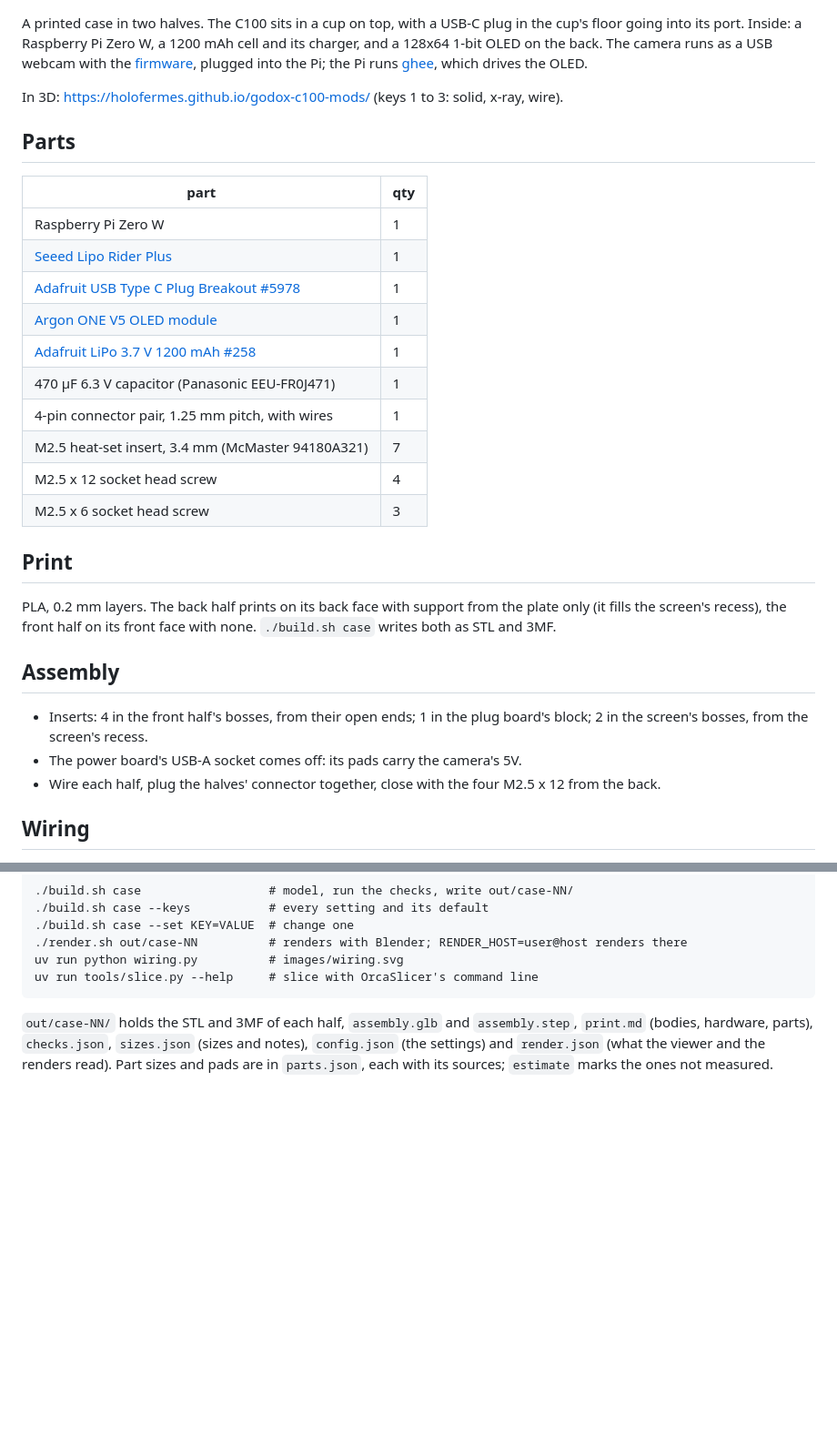
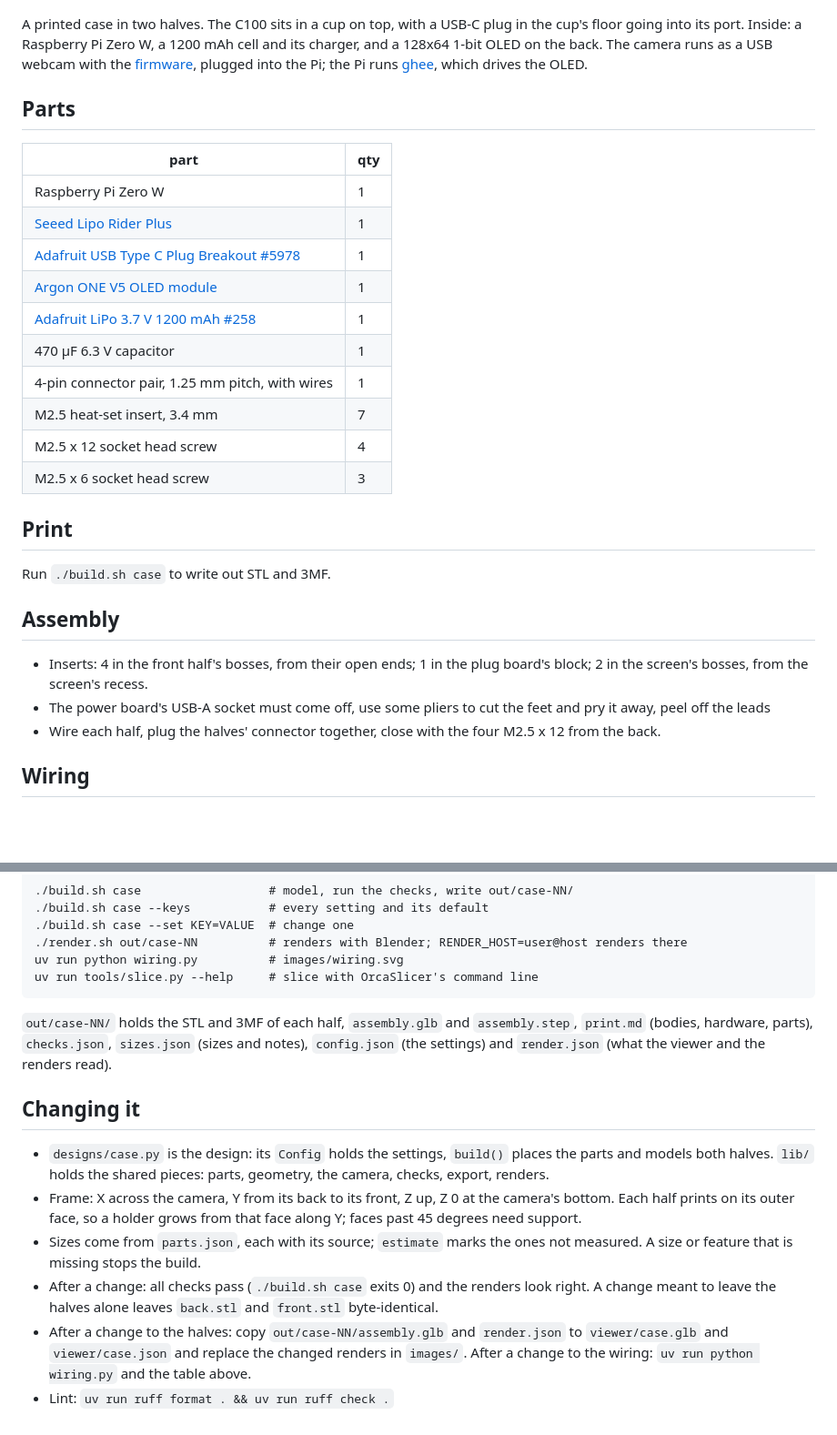
Before and after one commit to holofermes/godox-c100-mods, a Markdown page: case/README.md, 2 parts joined by grey strips. Shown at 91% size. Drawn GitHub-style; blank space fills up the shorter version.

Commit message:
Fold the case notes into its README

```diff
--- a/case/README.md
+++ b/case/README.md
@@ -6,8 +6,6 @@ A printed case in two halves. The C100 sits in a cup on top, with a USB-C plug i
 going into its port. Inside: a Raspberry Pi Zero W, a 1200 mAh cell and its charger, and a 128x64
 1-bit OLED on the back. The camera runs as a USB webcam with the [firmware](../README.md#firmware),
 plugged into the Pi; the Pi runs [ghee](https://github.com/holofermes/ghee), which drives the OLED.
-
-In 3D: https://holofermes.github.io/godox-c100-mods/ (keys 1 to 3: solid, x-ray, wire).
 
 ## Parts
 
@@ -18,23 +16,21 @@ In 3D: https://holofermes.github.io/godox-c100-mods/ (keys 1 to 3: solid, x-ray,
 | [Adafruit USB Type C Plug Breakout #5978](https://www.adafruit.com/product/5978) | 1 |
 | [Argon ONE V5 OLED module](https://www.waveshare.com/argon-one-v5-oled-module.htm) | 1 |
 | [Adafruit LiPo 3.7 V 1200 mAh #258](https://www.adafruit.com/product/258) | 1 |
-| 470 µF 6.3 V capacitor (Panasonic EEU-FR0J471) | 1 |
+| 470 µF 6.3 V capacitor | 1 |
 | 4-pin connector pair, 1.25 mm pitch, with wires | 1 |
-| M2.5 heat-set insert, 3.4 mm (McMaster 94180A321) | 7 |
+| M2.5 heat-set insert, 3.4 mm | 7 |
 | M2.5 x 12 socket head screw | 4 |
 | M2.5 x 6 socket head screw | 3 |
 
 ## Print
 
-PLA, 0.2 mm layers. The back half prints on its back face with support from the plate only (it
-fills the screen's recess), the front half on its front face with none. `./build.sh case` writes
-both as STL and 3MF.
+Run `./build.sh case` to write out STL and 3MF.
 
 ## Assembly
 
 - Inserts: 4 in the front half's bosses, from their open ends; 1 in the plug board's block; 2 in
   the screen's bosses, from the screen's recess.
-- The power board's USB-A socket comes off: its pads carry the camera's 5V.
+- The power board's USB-A socket must come off, use some pliers to cut the feet and pry it away, peel off the leads
 - Wire each half, plug the halves' connector together, close with the four M2.5 x 12 from the
   back.
 
@@ -76,5 +72,21 @@ Needs [uv](https://docs.astral.sh/uv/).
 
 `out/case-NN/` holds the STL and 3MF of each half, `assembly.glb` and `assembly.step`,
 `print.md` (bodies, hardware, parts), `checks.json`, `sizes.json` (sizes and notes),
-`config.json` (the settings) and `render.json` (what the viewer and the renders read). Part sizes and pads are in `parts.json`, each with its sources;
-`estimate` marks the ones not measured.
+`config.json` (the settings) and `render.json` (what the viewer and the renders read).
+
+## Changing it
+
+- `designs/case.py` is the design: its `Config` holds the settings, `build()` places the parts
+  and models both halves. `lib/` holds the shared pieces: parts, geometry, the camera, checks,
+  export, renders.
+- Frame: X across the camera, Y from its back to its front, Z up, Z 0 at the camera's bottom.
+  Each half prints on its outer face, so a holder grows from that face along Y; faces past 45
+  degrees need support.
+- Sizes come from `parts.json`, each with its source; `estimate` marks the ones not measured. A
+  size or feature that is missing stops the build.
+- After a change: all checks pass (`./build.sh case` exits 0) and the renders look right. A change
+  meant to leave the halves alone leaves `back.stl` and `front.stl` byte-identical.
+- After a change to the halves: copy `out/case-NN/assembly.glb` and `render.json` to
+  `viewer/case.glb` and `viewer/case.json` and replace the changed renders in `images/`. After a
+  change to the wiring: `uv run python wiring.py` and the table above.
+- Lint: `uv run ruff format . && uv run ruff check .`
```
Also changed, not shown: case/AGENTS.md (deleted, +0 -17 lines).
